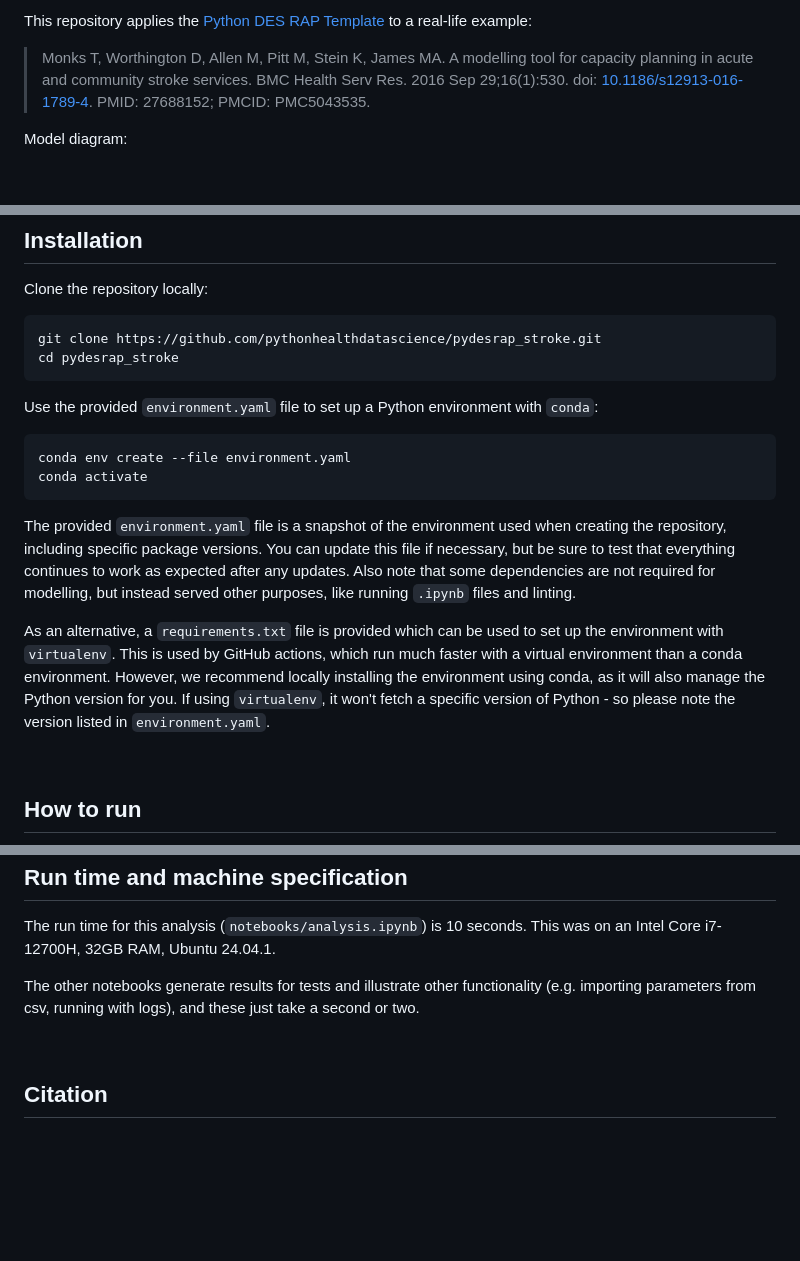
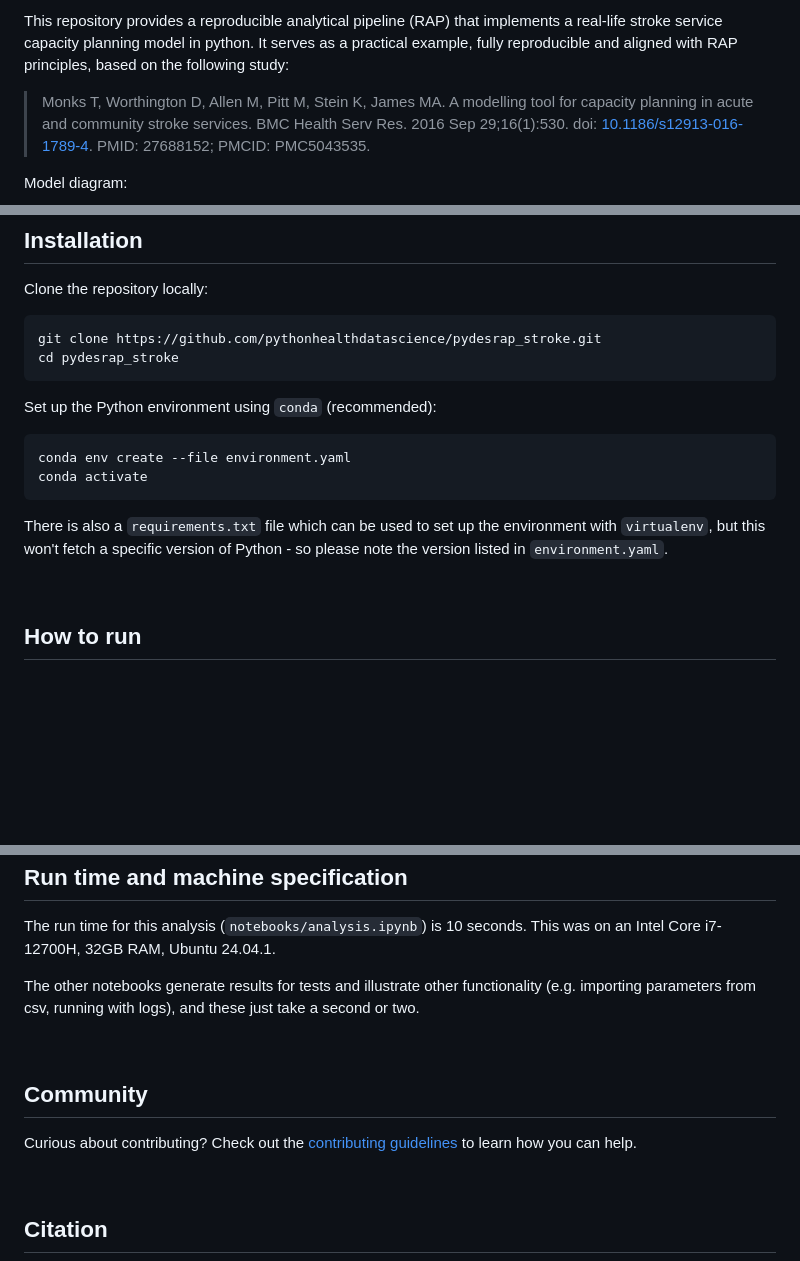
Before and after one commit to pythonhealthdatascience/pydesrap_stroke, a Markdown page: README.md, 3 parts joined by grey strips. GitHub-like rendering; blank space fills up the shorter version.

Commit message:
docs(readme): add coverage badge, correct intro sentence, simplify installation, and add community section

````diff
--- a/README.md
+++ b/README.md
@@ -10,7 +11,7 @@
 
 </div>
 
-This repository applies the [Python DES RAP Template](https://github.com/pythonhealthdatascience/pydesrap_mms) to a real-life example:
+This repository provides a reproducible analytical pipeline (RAP) that implements a real-life stroke service capacity planning model in python. It serves as a practical example, fully reproducible and aligned with RAP principles, based on the following study:
 
 > Monks T, Worthington D, Allen M, Pitt M, Stein K, James MA. A modelling tool for capacity planning in acute and community stroke services. BMC Health Serv Res. 2016 Sep 29;16(1):530. doi: [10.1186/s12913-016-1789-4](https://doi.org/10.1186/s12913-016-1789-4). PMID: 27688152; PMCID: PMC5043535.
 
@@ -29,16 +30,14 @@ git clone https://github.com/pythonhealthdatascience/pydesrap_stroke.git
 cd pydesrap_stroke
 ```
 
-Use the provided `environment.yaml` file to set up a Python environment with `conda`:
+Set up the Python environment using `conda` (recommended):
 
 ```
 conda env create --file environment.yaml
 conda activate
 ```
 
-The provided `environment.yaml` file is a snapshot of the environment used when creating the repository, including specific package versions. You can update this file if necessary, but be sure to test that everything continues to work as expected after any updates. Also note that some dependencies are not required for modelling, but instead served other purposes, like running `.ipynb` files and linting.
-
-As an alternative, a `requirements.txt` file is provided which can be used to set up the environment with `virtualenv`. This is used by GitHub actions, which run much faster with a virtual environment than a conda environment. However, we recommend locally installing the environment using conda, as it will also manage the Python version for you. If using `virtualenv`, it won't fetch a specific version of Python - so please note the version listed in `environment.yaml`.
+There is also a `requirements.txt` file which can be used to set up the environment with `virtualenv`, but this won't fetch a specific version of Python - so please note the version listed in `environment.yaml`.
 
 <br>
 
@@ -114,6 +113,12 @@ The other notebooks generate results for tests and illustrate other functionalit
 
 <br>
 
+## Community
+
+Curious about contributing? Check out the [contributing guidelines](CONTRIBUTING.md) to learn how you can help.
+
+<br>
+
 ## Citation
 
 For this applied example, please cite either:
````
Also changed, not shown: other parts of README.md (+1 -0 lines).
